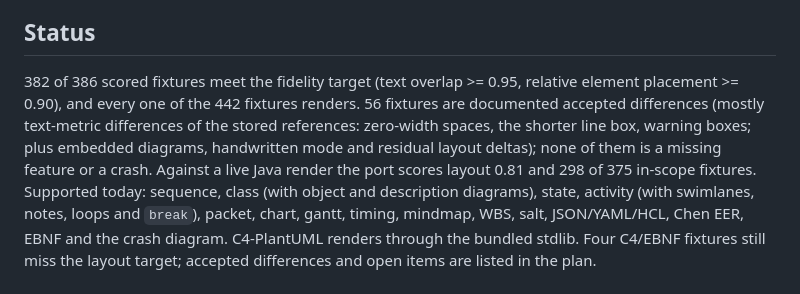
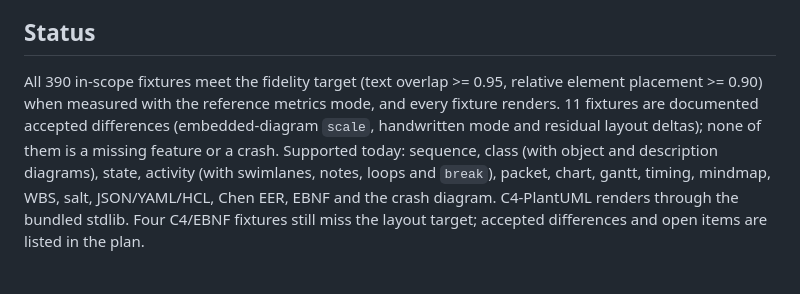
Before and after one commit to bjornharrtell/plantuml-rs, a Markdown page: README.md, the part around the change. Rendered like a GitHub page; blank space fills up the shorter version.

Commit message:
docs: refresh fidelity numbers and drop historical notes
Co-Authored-By: Claude Sonnet 5.5 <noreply@anthropic.com>

```diff
--- a/README.md
+++ b/README.md
@@ -24,12 +24,10 @@ are cut (publishing to crates.io runs on pushed tags).
 
 ## Status
 
-382 of 386 scored fixtures meet the fidelity target (text overlap >= 0.95, relative element
-placement >= 0.90), and every one of the 442 fixtures renders. 56 fixtures are documented accepted
-differences (mostly text-metric differences of the stored references: zero-width spaces, the shorter
-line box, warning boxes; plus embedded diagrams, handwritten mode and residual layout deltas); none of
-them is a missing feature or a crash. Against a live Java render the port scores layout 0.81 and
-298 of 375 in-scope fixtures. Supported today: sequence, class (with object and description
+All 390 in-scope fixtures meet the fidelity target (text overlap >= 0.95, relative element
+placement >= 0.90) when measured with the reference metrics mode, and every fixture renders. 11 fixtures are documented
+accepted differences (embedded-diagram `scale`, handwritten mode and residual layout deltas); none of
+them is a missing feature or a crash. Supported today: sequence, class (with object and description
 diagrams), state, activity (with swimlanes, notes, loops and `break`), packet, chart, gantt, timing,
 mindmap, WBS, salt, JSON/YAML/HCL, Chen EER, EBNF and the crash diagram. C4-PlantUML renders through
 the bundled stdlib. Four C4/EBNF fixtures still miss the layout target; accepted differences and open
```
Also changed, not shown: docs/PERFORMANCE.md (+1 -2 lines), docs/PLAN.md (+28 -68 lines).
